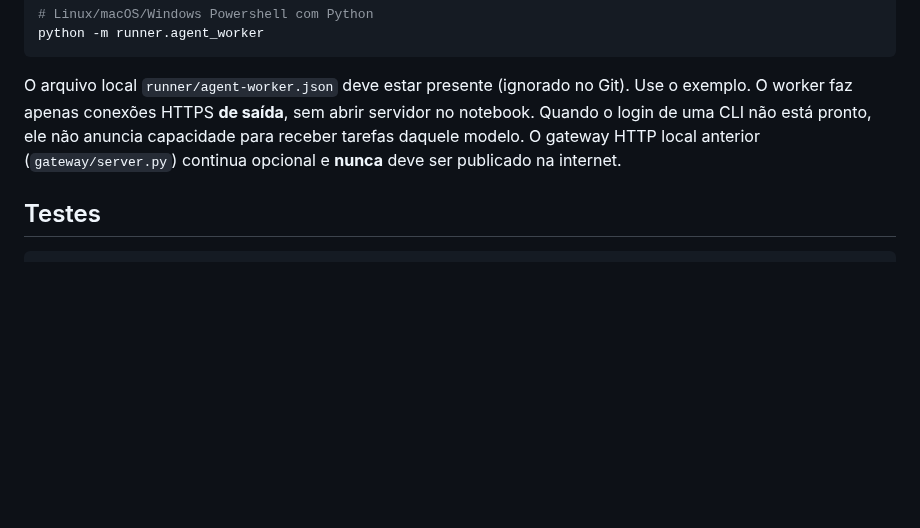
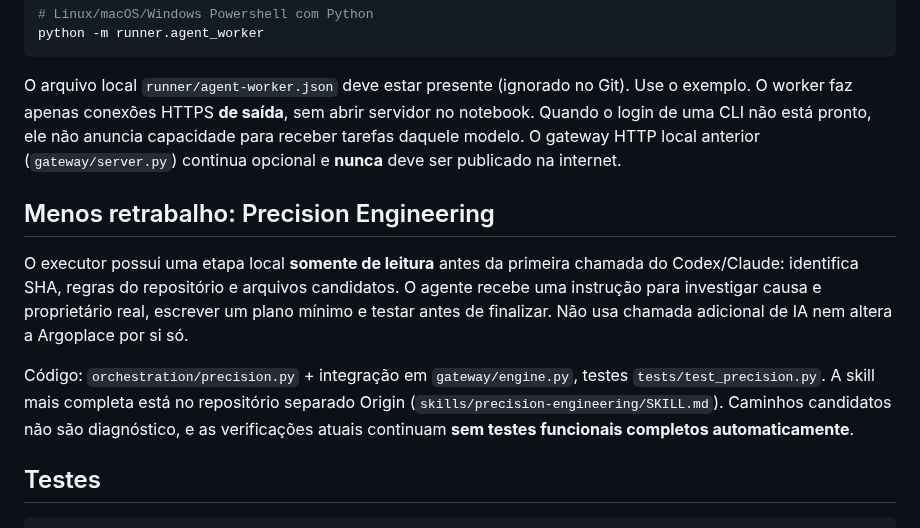
Before and after one commit to andreydecorvital-sudo/orquestra-dev, a Markdown page: README.md, the part around the change. GitHub-like rendering; blank space fills up the shorter version.

Commit message:
docs(orquestra): describe research-first no-extra-provider precision flow

````diff
--- a/README.md
+++ b/README.md
@@ -64,6 +64,12 @@ python -m runner.agent_worker
 
 O arquivo local `runner/agent-worker.json` deve estar presente (ignorado no Git). Use o exemplo. O worker faz apenas conexões HTTPS **de saída**, sem abrir servidor no notebook. Quando o login de uma CLI não está pronto, ele não anuncia capacidade para receber tarefas daquele modelo. O gateway HTTP local anterior (`gateway/server.py`) continua opcional e **nunca** deve ser publicado na internet.
 
+## Menos retrabalho: Precision Engineering
+
+O executor possui uma etapa local **somente de leitura** antes da primeira chamada do Codex/Claude: identifica SHA, regras do repositório e arquivos candidatos. O agente recebe uma instrução para investigar causa e proprietário real, escrever um plano mínimo e testar antes de finalizar. Não usa chamada adicional de IA nem altera a Argoplace por si só.
+
+Código: `orchestration/precision.py` + integração em `gateway/engine.py`, testes `tests/test_precision.py`. A skill mais completa está no repositório separado Origin (`skills/precision-engineering/SKILL.md`). Caminhos candidatos não são diagnóstico, e as verificações atuais continuam **sem testes funcionais completos automaticamente**.
+
 ## Testes
 
 ```bash
````
